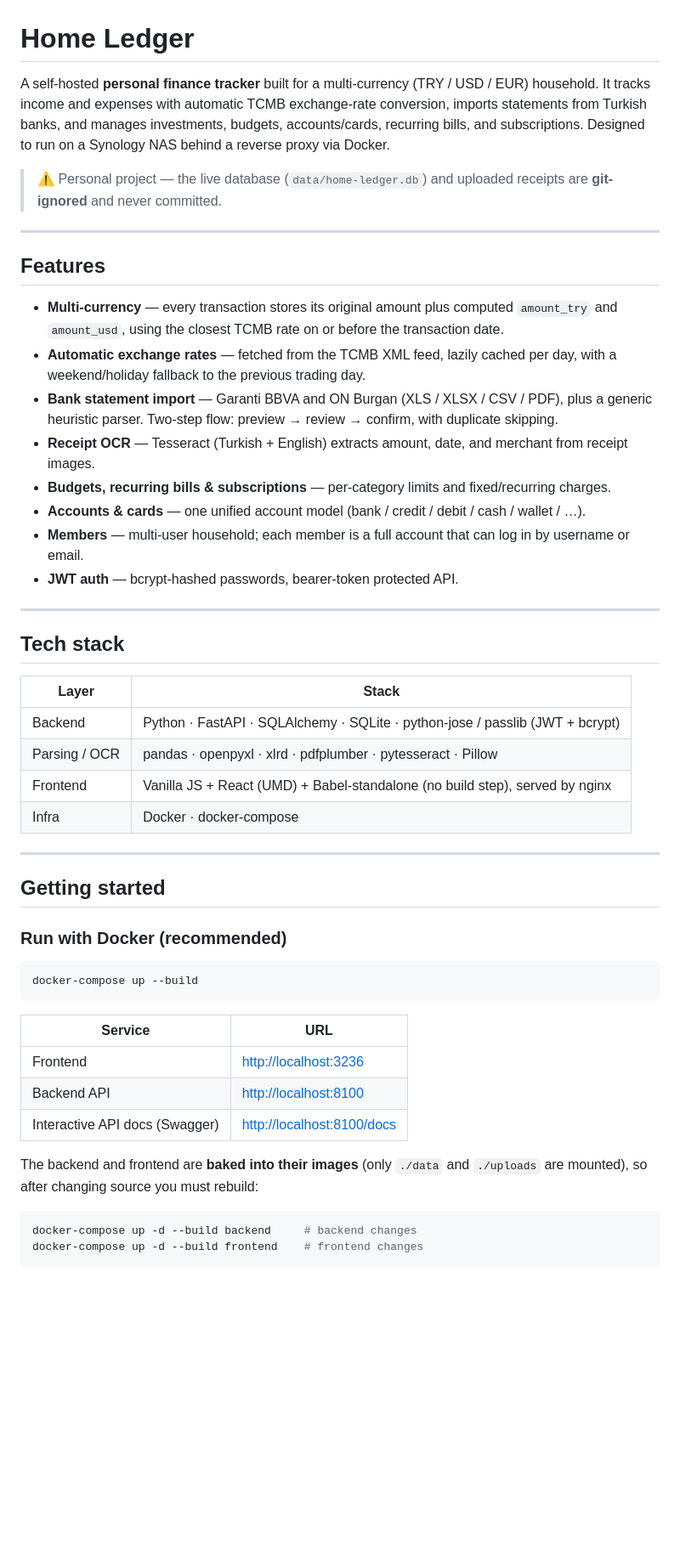
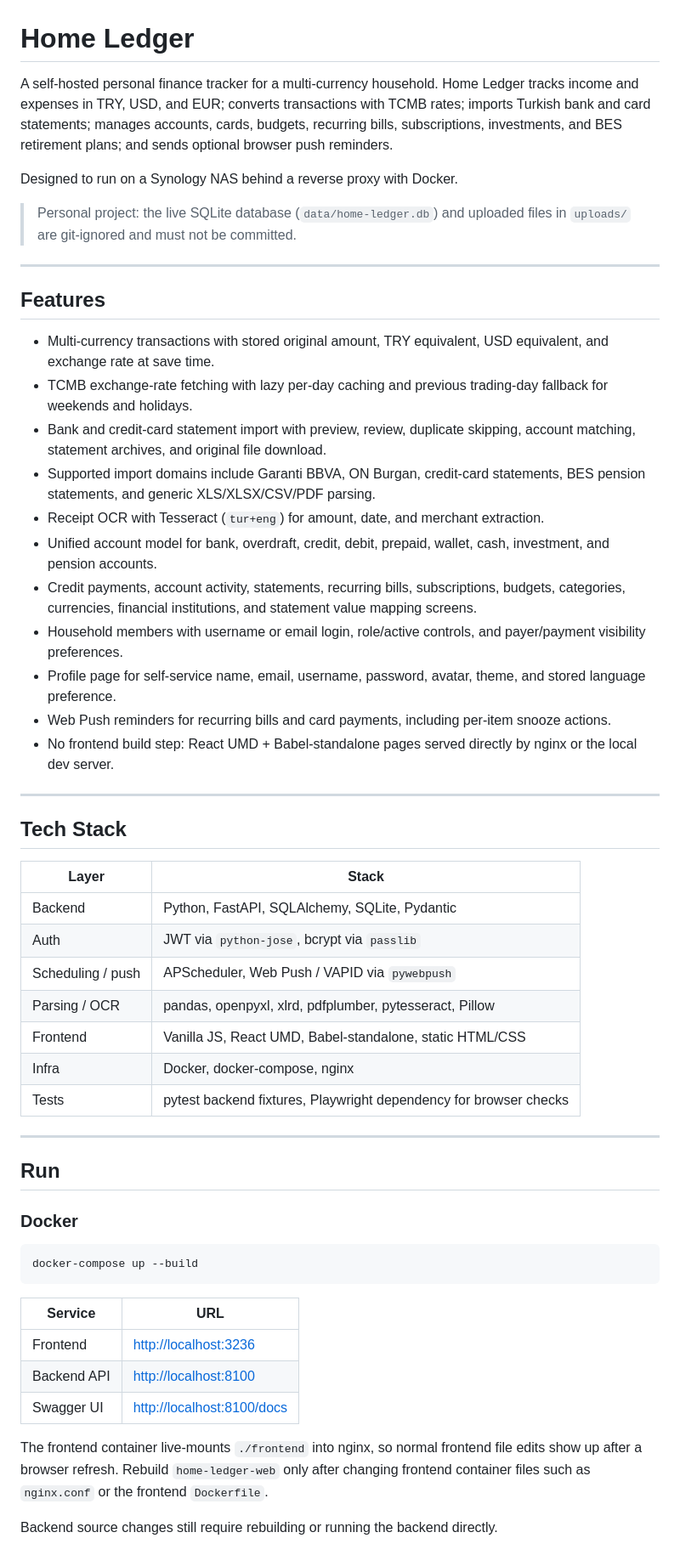
Before and after one commit to ssadun/home-ledger, a Markdown page: README.md, the part around one of its changes. Shown at 85% size. GitHub-like rendering; blank space fills up the shorter version.

Commit message:
Update README with current project details

````diff
--- a/README.md
+++ b/README.md
@@ -1,48 +1,62 @@
 # Home Ledger
 
-A self-hosted **personal finance tracker** built for a multi-currency (TRY / USD / EUR)
-household. It tracks income and expenses with automatic TCMB exchange-rate conversion,
-imports statements from Turkish banks, and manages investments, budgets, accounts/cards,
-recurring bills, and subscriptions. Designed to run on a Synology NAS behind a reverse
-proxy via Docker.
+A self-hosted personal finance tracker for a multi-currency household. Home Ledger
+tracks income and expenses in TRY, USD, and EUR; converts transactions with TCMB
+rates; imports Turkish bank and card statements; manages accounts, cards,
+budgets, recurring bills, subscriptions, investments, and BES retirement plans;
+and sends optional browser push reminders.
 
-> ⚠️ Personal project — the live database (`data/home-ledger.db`) and uploaded receipts
-> are **git-ignored** and never committed.
+Designed to run on a Synology NAS behind a reverse proxy with Docker.
+
+> Personal project: the live SQLite database (`data/home-ledger.db`) and uploaded
+> files in `uploads/` are git-ignored and must not be committed.
 
 ---
 
 ## Features
 
-- **Multi-currency** — every transaction stores its original amount plus computed `amount_try`
-  and `amount_usd`, using the closest TCMB rate on or before the transaction date.
-- **Automatic exchange rates** — fetched from the TCMB XML feed, lazily cached per day, with a
-  weekend/holiday fallback to the previous trading day.
-- **Bank statement import** — Garanti BBVA and ON Burgan (XLS / XLSX / CSV / PDF), plus a generic
-  heuristic parser. Two-step flow: preview → review → confirm, with duplicate skipping.
-- **Receipt OCR** — Tesseract (Turkish + English) extracts amount, date, and merchant from receipt
-  images.
-- **Budgets, recurring bills & subscriptions** — per-category limits and fixed/recurring charges.
-- **Accounts & cards** — one unified account model (bank / credit / debit / cash / wallet / …).
-- **Members** — multi-user household; each member is a full account that can log in by username or
-  email.
-- **JWT auth** — bcrypt-hashed passwords, bearer-token protected API.
+- Multi-currency transactions with stored original amount, TRY equivalent, USD
+  equivalent, and exchange rate at save time.
+- TCMB exchange-rate fetching with lazy per-day caching and previous trading-day
+  fallback for weekends and holidays.
+- Bank and credit-card statement import with preview, review, duplicate skipping,
+  account matching, statement archives, and original file download.
+- Supported import domains include Garanti BBVA, ON Burgan, credit-card
+  statements, BES pension statements, and generic XLS/XLSX/CSV/PDF parsing.
+- Receipt OCR with Tesseract (`tur+eng`) for amount, date, and merchant extraction.
+- Unified account model for bank, overdraft, credit, debit, prepaid, wallet, cash,
+  investment, and pension accounts.
+- Credit payments, account activity, statements, recurring bills, subscriptions,
+  budgets, categories, currencies, financial institutions, and statement value
+  mapping screens.
+- Household members with username or email login, role/active controls, and
+  payer/payment visibility preferences.
+- Profile page for self-service name, email, username, password, avatar, theme,
+  and stored language preference.
+- Web Push reminders for recurring bills and card payments, including per-item
+  snooze actions.
+- No frontend build step: React UMD + Babel-standalone pages served directly by
+  nginx or the local dev server.
 
 ---
 
-## Tech stack
+## Tech Stack
 
 | Layer | Stack |
 |---|---|
-| Backend | Python · FastAPI · SQLAlchemy · SQLite · python-jose / passlib (JWT + bcrypt) |
-| Parsing / OCR | pandas · openpyxl · xlrd · pdfplumber · pytesseract · Pillow |
-| Frontend | Vanilla JS + React (UMD) + Babel-standalone (no build step), served by nginx |
-| Infra | Docker · docker-compose |
+| Backend | Python, FastAPI, SQLAlchemy, SQLite, Pydantic |
+| Auth | JWT via `python-jose`, bcrypt via `passlib` |
+| Scheduling / push | APScheduler, Web Push / VAPID via `pywebpush` |
+| Parsing / OCR | pandas, openpyxl, xlrd, pdfplumber, pytesseract, Pillow |
+| Frontend | Vanilla JS, React UMD, Babel-standalone, static HTML/CSS |
+| Infra | Docker, docker-compose, nginx |
+| Tests | pytest backend fixtures, Playwright dependency for browser checks |
 
 ---
 
-## Getting started
+## Run
 
-### Run with Docker (recommended)
+### Docker
 
 ```bash
 docker-compose up --build
@@ -52,13 +66,12 @@ docker-compose up --build
 |---|---|
 | Frontend | <http://localhost:3236> |
 | Backend API | <http://localhost:8100> |
-| Interactive API docs (Swagger) | <http://localhost:8100/docs> |
+| Swagger UI | <http://localhost:8100/docs> |
 
-The backend and frontend are **baked into their images** (only `./data` and `./uploads` are
-mounted), so after changing source you must rebuild:
+The frontend container live-mounts `./frontend` into nginx, so normal frontend
+file edits show up after a browser refresh. Rebuild `home-ledger-web` only after
+changing frontend container files such as `nginx.conf` or the frontend
+`Dockerfile`.
 
-```bash
-docker-compose up -d --build backend     # backend changes
-docker-compose up -d --build frontend    # frontend changes
-```
+Backend source changes still require rebuilding or running the backend directly.
 
````
Also changed, not shown: other parts of README.md (+159 -68 lines).
